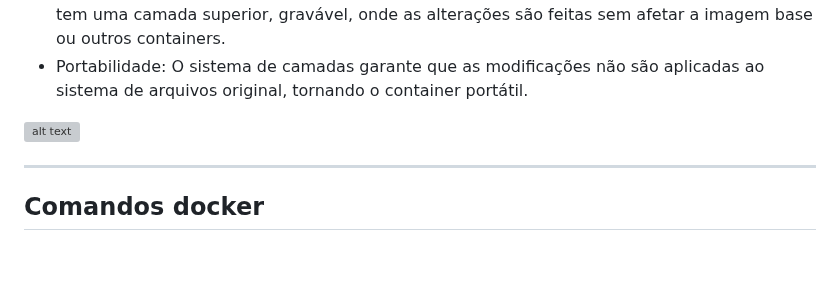
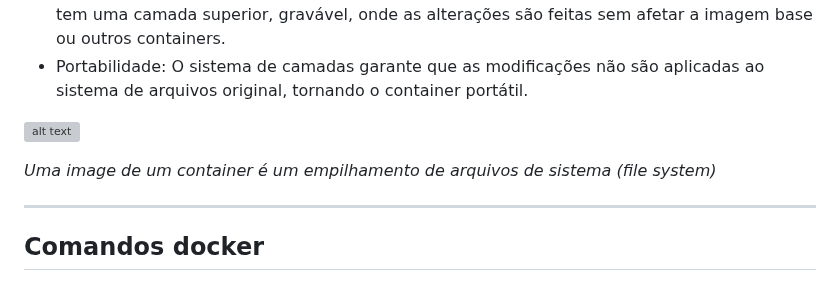
Before and after one commit to Mateus-Alencar/devops-notebook, a Markdown page: Docker/apostila - docker.md, the part around the change. Rendered like a GitHub page; blank space fills up the shorter version; grey boxes are pictures that could not be loaded.

Commit message:
Foi adicionado uma descricao mais acertiva sobre a definicao de uma imagem de container

```diff
--- a/Docker/apostila - docker.md
+++ b/Docker/apostila - docker.md
@@ -60,6 +60,8 @@ Utilizando uma analogia com `POO`, podemos comparar um container a um objeto  (i
 - Portabilidade: O sistema de camadas garante que as modificações não são aplicadas ao sistema de arquivos original, tornando o container portátil.
 
 ![alt text](Imagens/image-1.png)
+
+*Uma image de um container é um empilhamento de arquivos de sistema (file system)*
 
 ---
 ## Comandos docker
```
